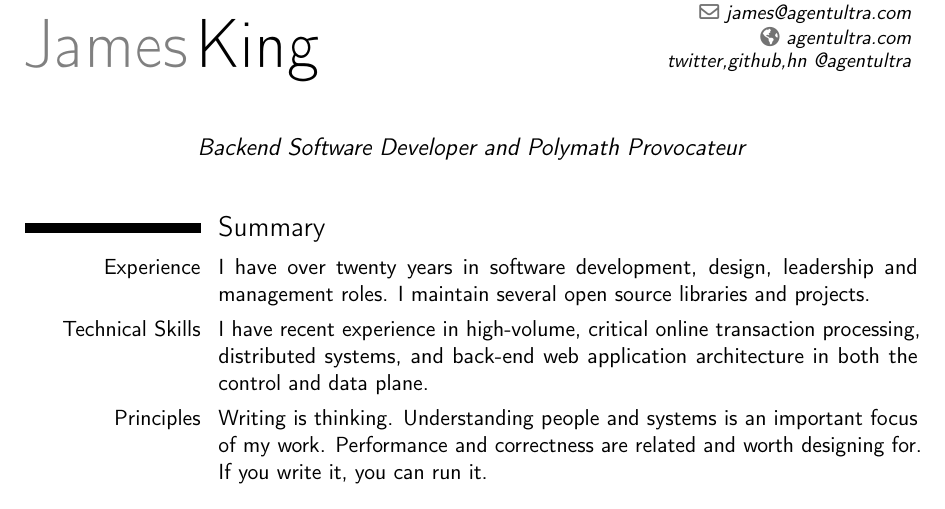
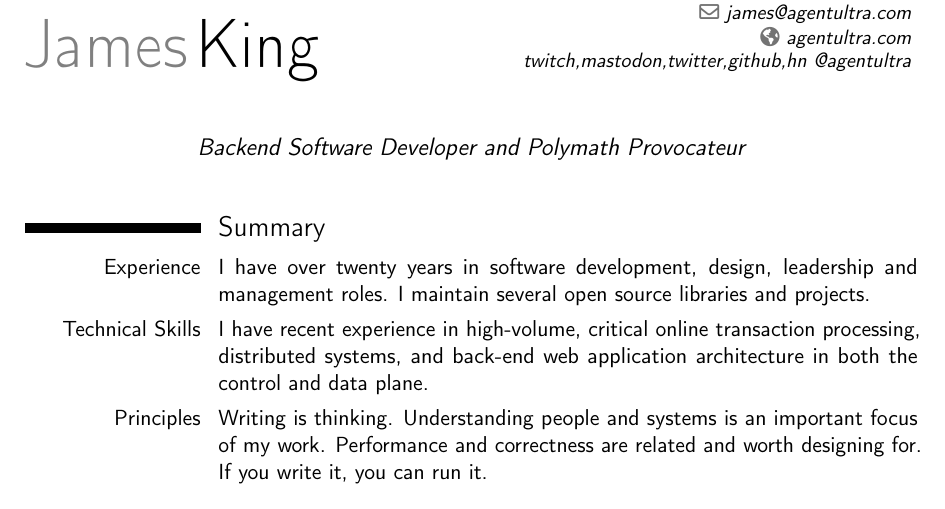
Before and after one commit to agentultra/cv, a LaTeX CV (cv.tex): part of page 1 of 3, cut so that both start at the same text. Compiled offline with pdfLaTeX.

Commit message:
Update contact details

```diff
--- a/cv.tex
+++ b/cv.tex
@@ -60,7 +60,7 @@
                                 % comment the line if not wanted
 \homepage{agentultra.com}                   % optional, remove /
                                 % comment the line if not wanted
-\extrainfo{twitter,github,hn @agentultra}            % optional, remove /
+\extrainfo{twitch,mastodon,twitter,github,hn @agentultra}            % optional, remove /
                                 % comment the line if not wanted
 %\photo[64pt][0.4pt]{picture}                  % optional, remove /
                                 % comment the line if not wanted;
```
